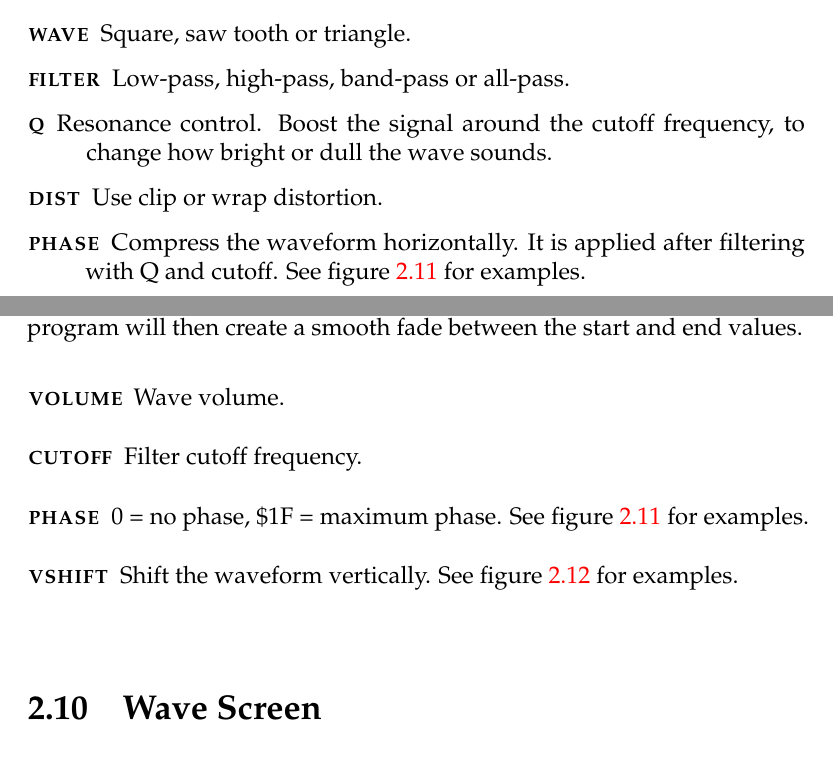
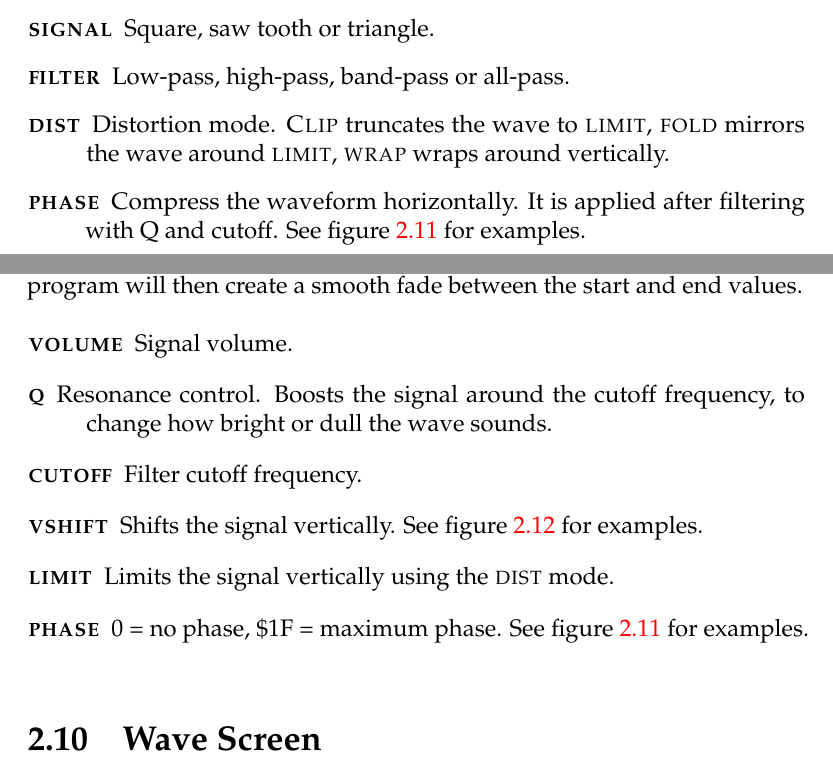
Before and after one commit to jkotlinski/lsdj-doc, a LaTeX thesis (lsdj-manual.tex, which reads screens.tex): two parts of pages 29 and 31 of 76, joined at a grey line, cut so that both start at the same text. Compiled offline with pdfLaTeX.

Commit message:
update synth screen

```diff
--- a/screens.tex
+++ b/screens.tex
@@ -399,10 +399,9 @@ The synth screen features a soft synthesizer that generates sounds to be played
 \subsection{General Parameters}
 
 \begin{description}
-\item[\textsc{wave}] Square, saw tooth or triangle.
+\item[\textsc{signal}] Square, saw tooth or triangle.
 \item[\textsc{filter}] Low-pass, high-pass, band-pass or all-pass.
-\item[\textsc{q}] Resonance control. Boost the signal around the cutoff frequency, to change how bright or dull the wave sounds.
-\item[\textsc{dist}] Use clip or wrap distortion.
+\item[\textsc{dist}] Distortion mode. \textsc{Clip} truncates the wave to \textsc{limit}, \textsc{fold} mirrors the wave around \textsc{limit}, \textsc{wrap} wraps around vertically.
 \item[\textsc{phase}] \label{phase}
 Compress the waveform horizontally. It is applied after filtering with Q and cutoff. See figure \ref{fig:phasing} for examples.
 \end{description}
@@ -433,10 +432,12 @@ Compress the waveform horizontally. It is applied after filtering with Q and cut
 Use these settings to specify values for the start and end of the sound. The program will then create a smooth fade between the start and end values.
 
 \begin{description}
-\item[\textsc{volume}] Wave volume.
+\item[\textsc{volume}] Signal volume.
+\item[\textsc{q}] Resonance control. Boosts the signal around the cutoff frequency, to change how bright or dull the wave sounds.
 \item[\textsc{cutoff}] Filter cutoff frequency.
+\item[\textsc{vshift}] Shifts the signal vertically. See figure \ref{fig:vshift} for examples.
+\item[\textsc{limit}] Limits the signal vertically using the \textsc{dist} mode.
 \item[\textsc{phase}] 0 = no phase, \$1F = maximum phase. See figure \ref{fig:phasing} for examples.
-\item[\textsc{vshift}] Shift the waveform vertically. See figure \ref{fig:vshift} for examples.
 \end{description}
 
 \begin{figure}[htpb]
```
Also changed, not shown: images/synth.png, screens.tex (4 more changed lines).
